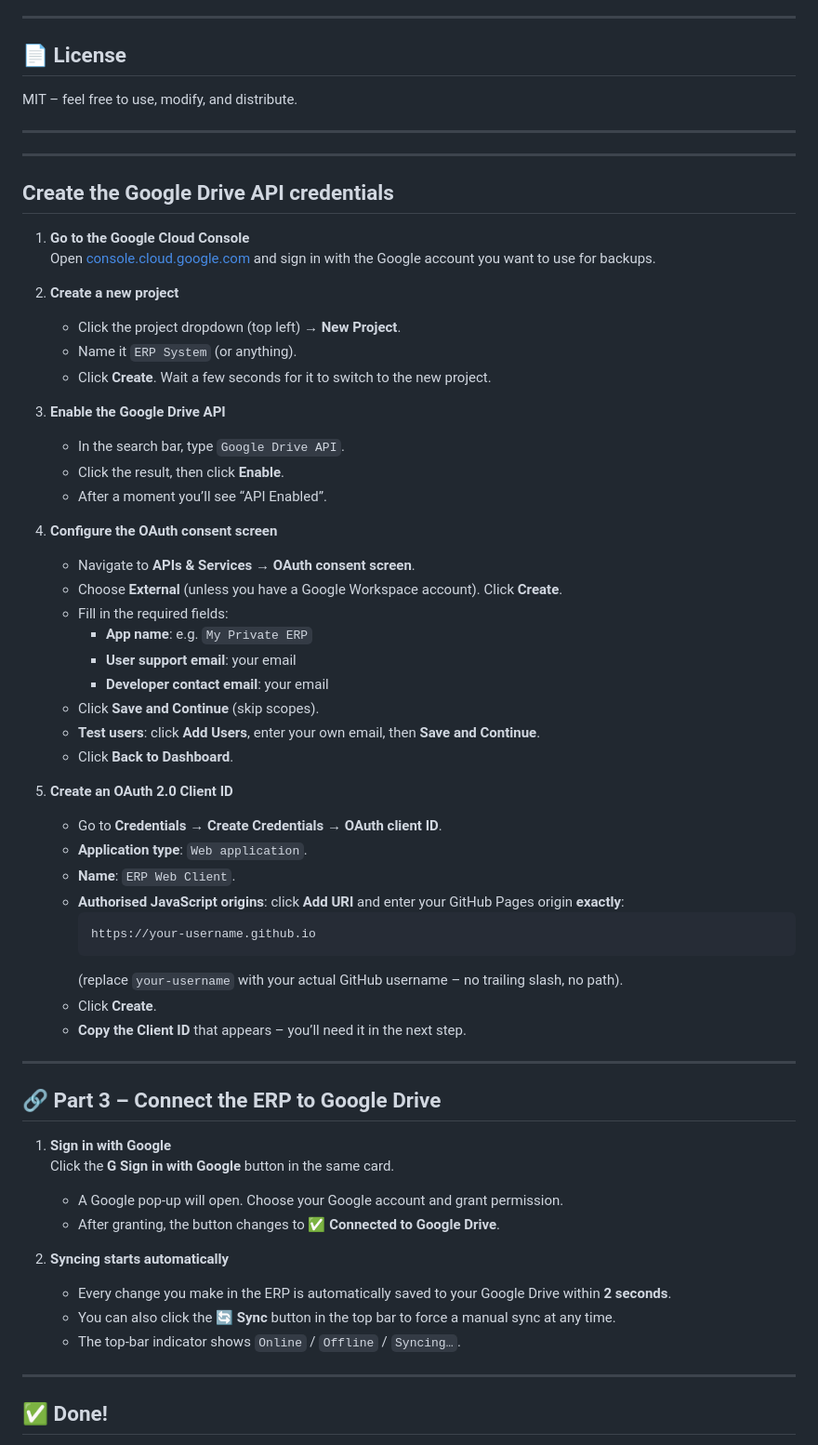
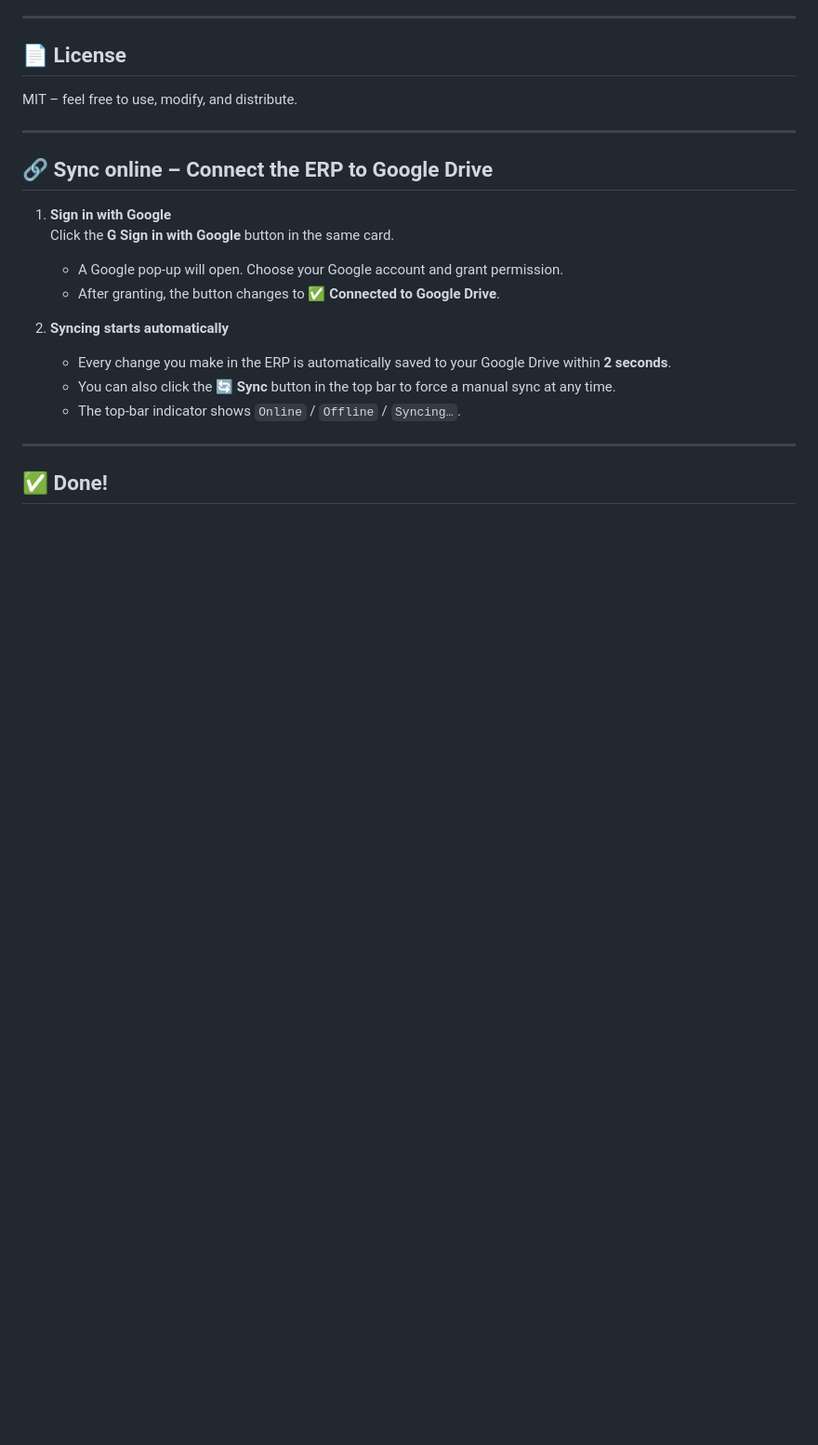
Before and after one commit to GitJAHS/Complete-business-management-system, a Markdown page: README.md, the part around the change. Shown at 93% size. Rendered like a GitHub page; blank space fills up the shorter version.

````diff
--- a/README.md
+++ b/README.md
@@ -245,49 +245,7 @@ MIT – feel free to use, modify, and distribute.
 
 ---
 
----
-
-##  Create the Google Drive API credentials
-
-1. **Go to the Google Cloud Console**
-   Open [console.cloud.google.com](https://console.cloud.google.com) and sign in with the Google account you want to use for backups.
-
-2. **Create a new project**
-   - Click the project dropdown (top left) → **New Project**.
-   - Name it `ERP System` (or anything).
-   - Click **Create**. Wait a few seconds for it to switch to the new project.
-
-3. **Enable the Google Drive API**
-   - In the search bar, type `Google Drive API`.
-   - Click the result, then click **Enable**.
-   - After a moment you’ll see “API Enabled”.
-
-4. **Configure the OAuth consent screen**
-   - Navigate to **APIs & Services → OAuth consent screen**.
-   - Choose **External** (unless you have a Google Workspace account). Click **Create**.
-   - Fill in the required fields:
-     - **App name**: e.g. `My Private ERP`
-     - **User support email**: your email
-     - **Developer contact email**: your email
-   - Click **Save and Continue** (skip scopes).
-   - **Test users**: click **Add Users**, enter your own email, then **Save and Continue**.
-   - Click **Back to Dashboard**.
-
-5. **Create an OAuth 2.0 Client ID**
-   - Go to **Credentials** → **Create Credentials → OAuth client ID**.
-   - **Application type**: `Web application`.
-   - **Name**: `ERP Web Client`.
-   - **Authorised JavaScript origins**: click **Add URI** and enter your GitHub Pages origin **exactly**:
-     ```
-     https://your-username.github.io
-     ```
-     (replace `your-username` with your actual GitHub username – no trailing slash, no path).
-   - Click **Create**.
-   - **Copy the Client ID** that appears – you’ll need it in the next step.
-
----
-
-## 🔗 Part 3 – Connect the ERP to Google Drive
+## 🔗 Sync online – Connect the ERP to Google Drive
 
 1. **Sign in with Google**
    Click the **G  Sign in with Google** button in the same card.
````
